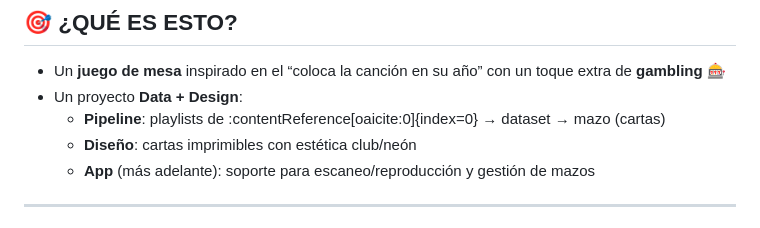
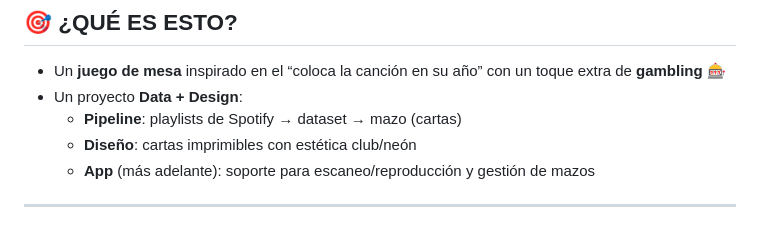
Before and after one commit to Guillermo-Gil-Garro/GITSTER, a Markdown page: README.md, the part around the change. Drawn GitHub-style.

Commit message:
Update README with correct Spotify reference

```diff
--- a/README.md
+++ b/README.md
@@ -11,7 +11,7 @@
 
 - Un **juego de mesa** inspirado en el “coloca la canción en su año” con un toque extra de **gambling** 🎰
 - Un proyecto **Data + Design**:
-  - **Pipeline**: playlists de :contentReference[oaicite:0]{index=0} → dataset → mazo (cartas)
+  - **Pipeline**: playlists de Spotify → dataset → mazo (cartas)
   - **Diseño**: cartas imprimibles con estética club/neón
   - **App** (más adelante): soporte para escaneo/reproducción y gestión de mazos
 
```
